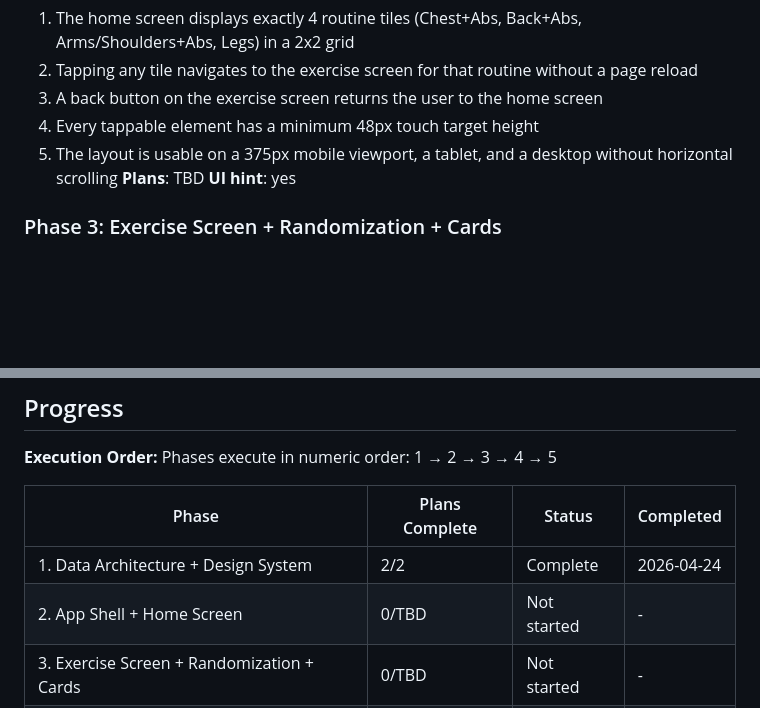
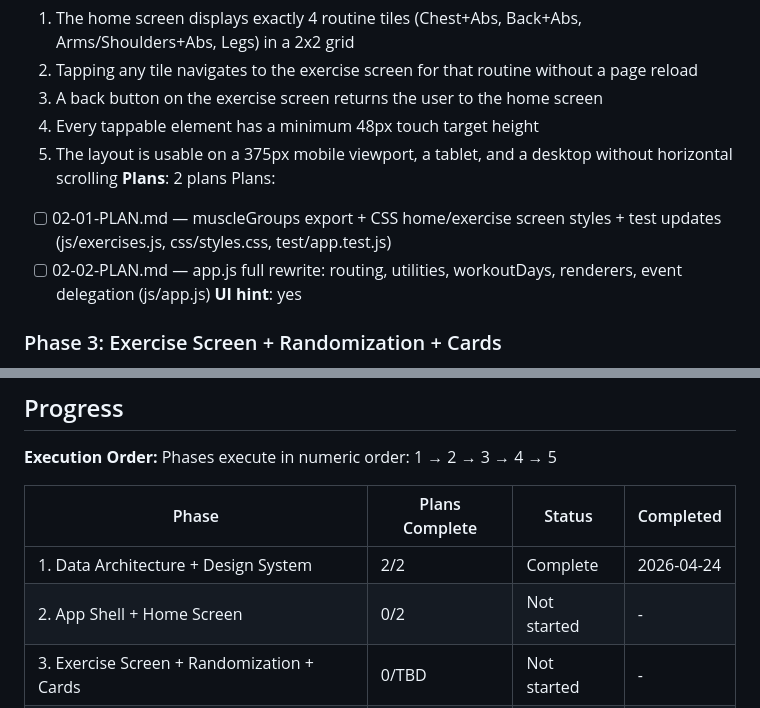
Before and after one commit to fernandorestoy/Gym-App, a Markdown page: .planning/ROADMAP.md, 2 parts joined by grey strips. Rendered like a GitHub page; blank space fills up the shorter version.

Commit message:
docs(02): create Phase 2 plans — app shell, home screen, routing
Co-Authored-By: Claude Sonnet 4.6 <noreply@anthropic.com>

```diff
--- a/.planning/ROADMAP.md
+++ b/.planning/ROADMAP.md
@@ -46,7 +46,10 @@ Plans:
   3. A back button on the exercise screen returns the user to the home screen
   4. Every tappable element has a minimum 48px touch target height
   5. The layout is usable on a 375px mobile viewport, a tablet, and a desktop without horizontal scrolling
-**Plans**: TBD
+**Plans**: 2 plans
+Plans:
+- [ ] 02-01-PLAN.md — muscleGroups export + CSS home/exercise screen styles + test updates (js/exercises.js, css/styles.css, test/app.test.js)
+- [ ] 02-02-PLAN.md — app.js full rewrite: routing, utilities, workoutDays, renderers, event delegation (js/app.js)
 **UI hint**: yes
 
 ### Phase 3: Exercise Screen + Randomization + Cards
@@ -90,7 +93,7 @@ Phases execute in numeric order: 1 → 2 → 3 → 4 → 5
 | Phase | Plans Complete | Status | Completed |
 |-------|----------------|--------|-----------|
 | 1. Data Architecture + Design System | 2/2 | Complete | 2026-04-24 |
-| 2. App Shell + Home Screen | 0/TBD | Not started | - |
+| 2. App Shell + Home Screen | 0/2 | Not started | - |
 | 3. Exercise Screen + Randomization + Cards | 0/TBD | Not started | - |
 | 4. Exercise Content Population | 0/TBD | Not started | - |
 | 5. Polish + Animation | 0/TBD | Not started | - |
```
Also changed, not shown: 2 other files.
